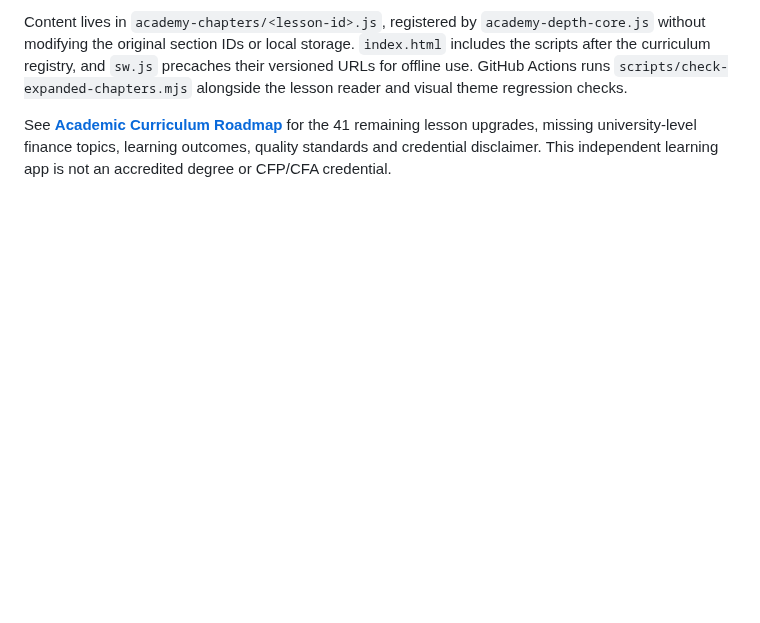
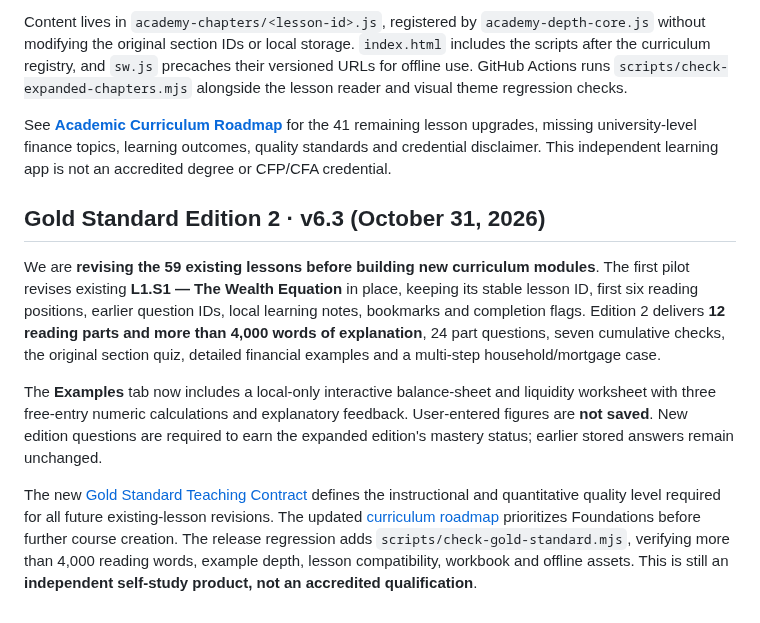
Before and after one commit to mvolkert84/wealth-lab, a Markdown page: README.md, the part around the change. GitHub-like rendering; blank space fills up the shorter version.

Commit message:
Document v6.3 textbook gold edition and freeze new modules pending existing lesson revisions

```diff
--- a/README.md
+++ b/README.md
@@ -128,3 +128,11 @@ Each is a six-part original text with calculations, terminology, practitioner co
 Content lives in `academy-chapters/<lesson-id>.js`, registered by `academy-depth-core.js` without modifying the original section IDs or local storage. `index.html` includes the scripts after the curriculum registry, and `sw.js` precaches their versioned URLs for offline use. GitHub Actions runs `scripts/check-expanded-chapters.mjs` alongside the lesson reader and visual theme regression checks.
 
 See **[Academic Curriculum Roadmap](ACADEMY_CURRICULUM_ROADMAP.md)** for the 41 remaining lesson upgrades, missing university-level finance topics, learning outcomes, quality standards and credential disclaimer. This independent learning app is not an accredited degree or CFP/CFA credential.
+
+## Gold Standard Edition 2 · v6.3 (October 31, 2026)
+
+We are **revising the 59 existing lessons before building new curriculum modules**. The first pilot revises existing **L1.S1 — The Wealth Equation** in place, keeping its stable lesson ID, first six reading positions, earlier question IDs, local learning notes, bookmarks and completion flags. Edition 2 delivers **12 reading parts and more than 4,000 words of explanation**, 24 part questions, seven cumulative checks, the original section quiz, detailed financial examples and a multi-step household/mortgage case.
+
+The **Examples** tab now includes a local-only interactive balance-sheet and liquidity worksheet with three free-entry numeric calculations and explanatory feedback. User-entered figures are **not saved**. New edition questions are required to earn the expanded edition's mastery status; earlier stored answers remain unchanged.
+
+The new [Gold Standard Teaching Contract](ACADEMY_GOLD_STANDARD.md) defines the instructional and quantitative quality level required for all future existing-lesson revisions. The updated [curriculum roadmap](ACADEMY_CURRICULUM_ROADMAP.md) prioritizes Foundations before further course creation. The release regression adds `scripts/check-gold-standard.mjs`, verifying more than 4,000 reading words, example depth, lesson compatibility, workbook and offline assets. This is still an **independent self-study product, not an accredited qualification**.
```
